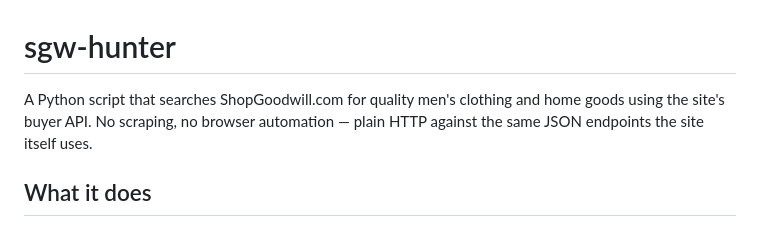
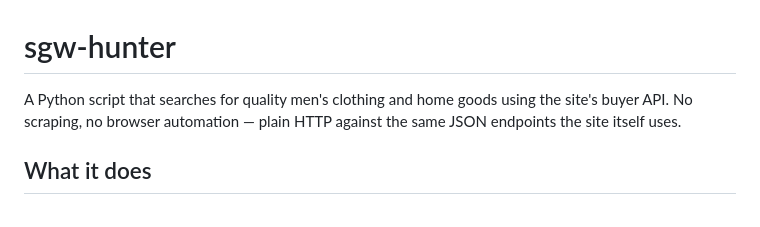
Before and after one commit to alstsri/sgw, a Markdown page: README.md, the part around the change. Rendered like a GitHub page.

```diff
--- a/README.md
+++ b/README.md
@@ -1,6 +1,6 @@
 # sgw-hunter
 
-A Python script that searches ShopGoodwill.com for quality men's clothing and home goods using the site's buyer API. No scraping, no browser automation — plain HTTP against the same JSON endpoints the site itself uses.
+A Python script that searches for quality men's clothing and home goods using the site's buyer API. No scraping, no browser automation — plain HTTP against the same JSON endpoints the site itself uses.
 
 ## What it does
 
```
